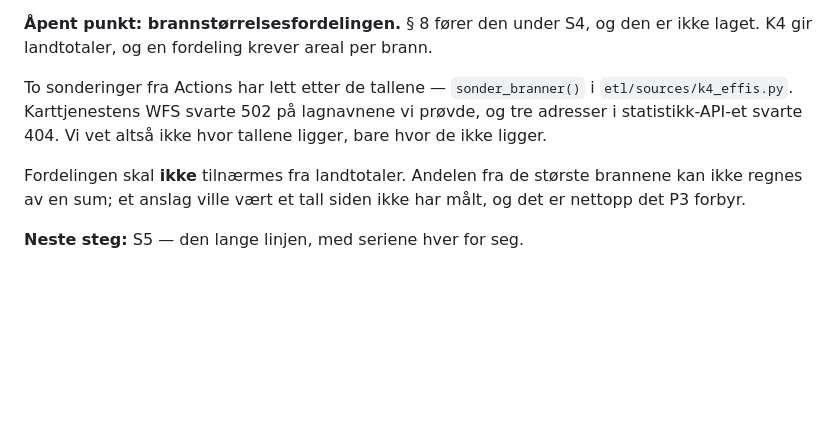
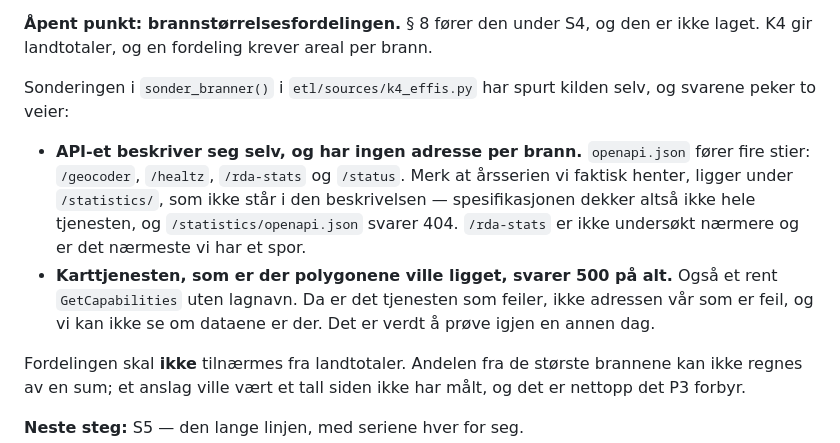
Before and after one commit to sheffielddivided/skogbranner, a Markdown page: CLAUDE.md, the part around the change. Rendered like a GitHub page; blank space fills up the shorter version.

Commit message:
Skjerp det åpne punktet med det sonderingen fant
API-et beskriver seg selv og fører fire stier, ingen per brann — men
beskrivelsen dekker ikke /statistics/, der årsserien ligger, så den er
ikke uttømmende. Karttjenesten svarer 500 på alt, også et rent
GetCapabilities: da feiler tjenesten, og vi kan ikke se om polygonene
er der.

```diff
--- a/CLAUDE.md
+++ b/CLAUDE.md
@@ -1549,10 +1549,19 @@ finnes, er et tall uten nevner.
 **Åpent punkt: brannstørrelsesfordelingen.** § 8 fører den under S4, og den er
 ikke laget. K4 gir landtotaler, og en fordeling krever areal per brann.
 
-To sonderinger fra Actions har lett etter de tallene — `sonder_branner()` i
-`etl/sources/k4_effis.py`. Karttjenestens WFS svarte 502 på lagnavnene vi
-prøvde, og tre adresser i statistikk-API-et svarte 404. Vi vet altså ikke hvor
-tallene ligger, bare hvor de ikke ligger.
+Sonderingen i `sonder_branner()` i `etl/sources/k4_effis.py` har spurt kilden
+selv, og svarene peker to veier:
+
+- **API-et beskriver seg selv, og har ingen adresse per brann.** `openapi.json`
+  fører fire stier: `/geocoder`, `/healtz`, `/rda-stats` og `/status`. Merk at
+  årsserien vi faktisk henter, ligger under `/statistics/`, som ikke står i den
+  beskrivelsen — spesifikasjonen dekker altså ikke hele tjenesten, og
+  `/statistics/openapi.json` svarer 404. `/rda-stats` er ikke undersøkt
+  nærmere og er det nærmeste vi har et spor.
+- **Karttjenesten, som er der polygonene ville ligget, svarer 500 på alt.**
+  Også et rent `GetCapabilities` uten lagnavn. Da er det tjenesten som feiler,
+  ikke adressen vår som er feil, og vi kan ikke se om dataene er der. Det er
+  verdt å prøve igjen en annen dag.
 
 Fordelingen skal **ikke** tilnærmes fra landtotaler. Andelen fra de største
 brannene kan ikke regnes av en sum; et anslag ville vært et tall siden ikke
```
